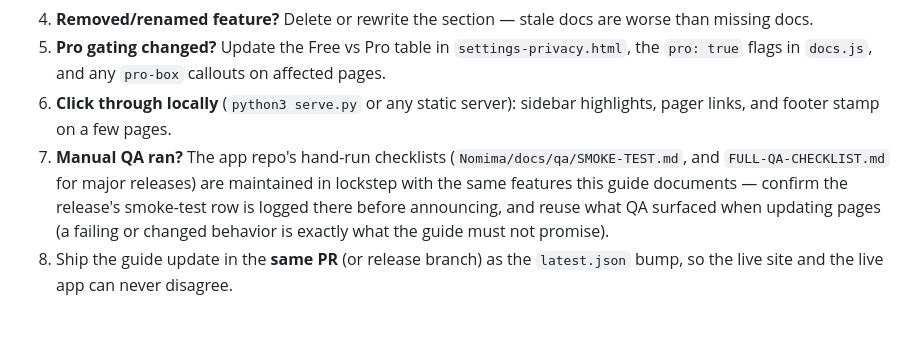
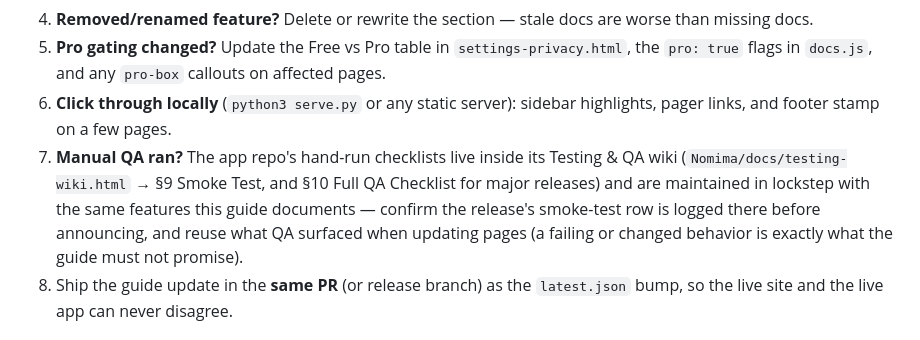
Before and after one commit to nomima-app/Nomima-landing, a Markdown page: wiki/MAINTENANCE.md, the part around the change. Rendered like a GitHub page.

Commit message:
docs(wiki): point QA cross-link at the Testing-wiki §9/§10 sections
The app repo's manual checklists moved from docs/qa/*.md into interactive
sections inside docs/testing-wiki.html (§9 Smoke Test, §10 Full QA).

Co-Authored-By: Claude Fable 5 <noreply@anthropic.com>

```diff
--- a/wiki/MAINTENANCE.md
+++ b/wiki/MAINTENANCE.md
@@ -16,7 +16,7 @@ The guide in this folder (`wiki/`) is part of every Nomima release. **A release
 4. **Removed/renamed feature?** Delete or rewrite the section — stale docs are worse than missing docs.
 5. **Pro gating changed?** Update the Free vs Pro table in `settings-privacy.html`, the `pro: true` flags in `docs.js`, and any `pro-box` callouts on affected pages.
 6. **Click through locally** (`python3 serve.py` or any static server): sidebar highlights, pager links, and footer stamp on a few pages.
-7. **Manual QA ran?** The app repo's hand-run checklists (`Nomima/docs/qa/SMOKE-TEST.md`, and `FULL-QA-CHECKLIST.md` for major releases) are maintained in lockstep with the same features this guide documents — confirm the release's smoke-test row is logged there before announcing, and reuse what QA surfaced when updating pages (a failing or changed behavior is exactly what the guide must not promise).
+7. **Manual QA ran?** The app repo's hand-run checklists live inside its Testing & QA wiki (`Nomima/docs/testing-wiki.html` → §9 Smoke Test, and §10 Full QA Checklist for major releases) and are maintained in lockstep with the same features this guide documents — confirm the release's smoke-test row is logged there before announcing, and reuse what QA surfaced when updating pages (a failing or changed behavior is exactly what the guide must not promise).
 8. Ship the guide update in the **same PR** (or release branch) as the `latest.json` bump, so the live site and the live app can never disagree.
 
 ## Feature → page map
```
